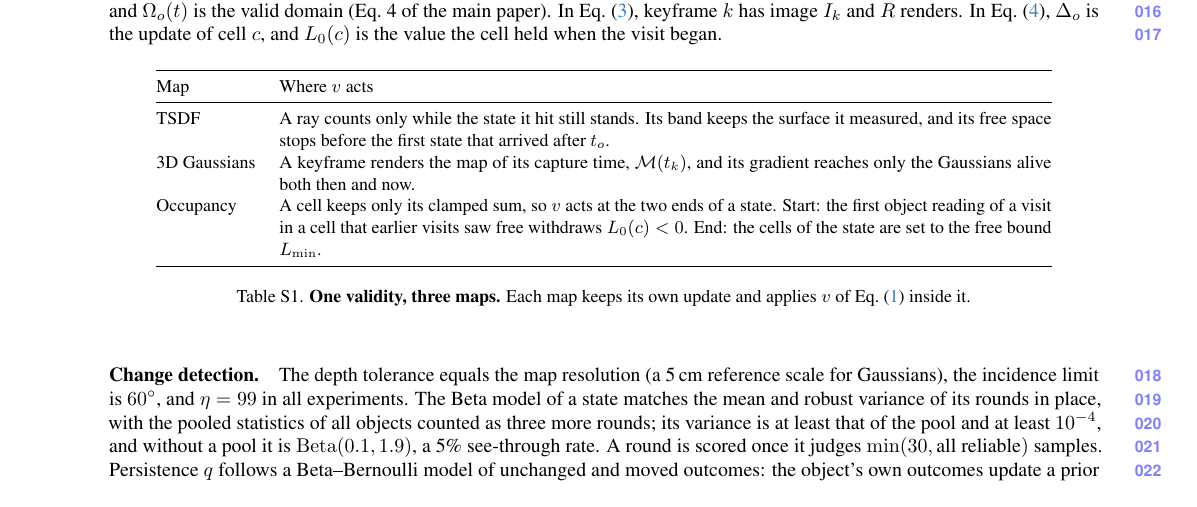
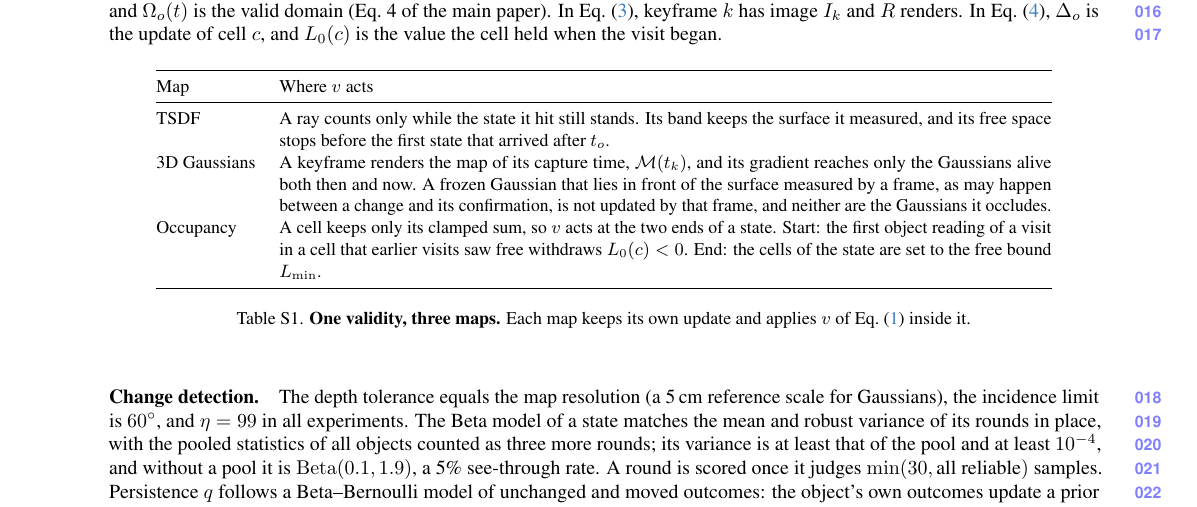
Before and after one commit to giltchcity/myncv---rpsl---daicma, a LaTeX document (manuscript/experiments_supplement.tex): part of page 1 of 10, cut so that both start at the same text. Compiled offline with pdfLaTeX.

Commit message:
Supplement Tab. S1: a frozen Gaussian in front of a frame's measured surface is not updated by it, nor are those it occludes
Co-Authored-By: Claude Opus 5.5 <noreply@anthropic.com>

```diff
--- a/manuscript/experiments_supplement.tex
+++ b/manuscript/experiments_supplement.tex
@@ -77,7 +77,8 @@
 TSDF & A ray counts only while the state it hit still stands. Its band keeps the surface it measured, and its free
 space stops before the first state that arrived after $t_o$. \\
 3D Gaussians & A keyframe renders the map of its capture time, $\mathcal{M}(t_k)$, and its gradient reaches only the
-Gaussians alive both then and now. \\
+Gaussians alive both then and now. A frozen Gaussian that lies in front of the surface measured by a frame, as may
+happen between a change and its confirmation, is not updated by that frame, and neither are the Gaussians it occludes. \\
 Occupancy & A cell keeps only its clamped sum, so $v$ acts at the two ends of a state. Start: the first object reading
 of a visit in a cell that earlier visits saw free withdraws $L_0(c)<0$. End: the cells of the state are set to the
 free bound $L_{\min}$. \\
```
